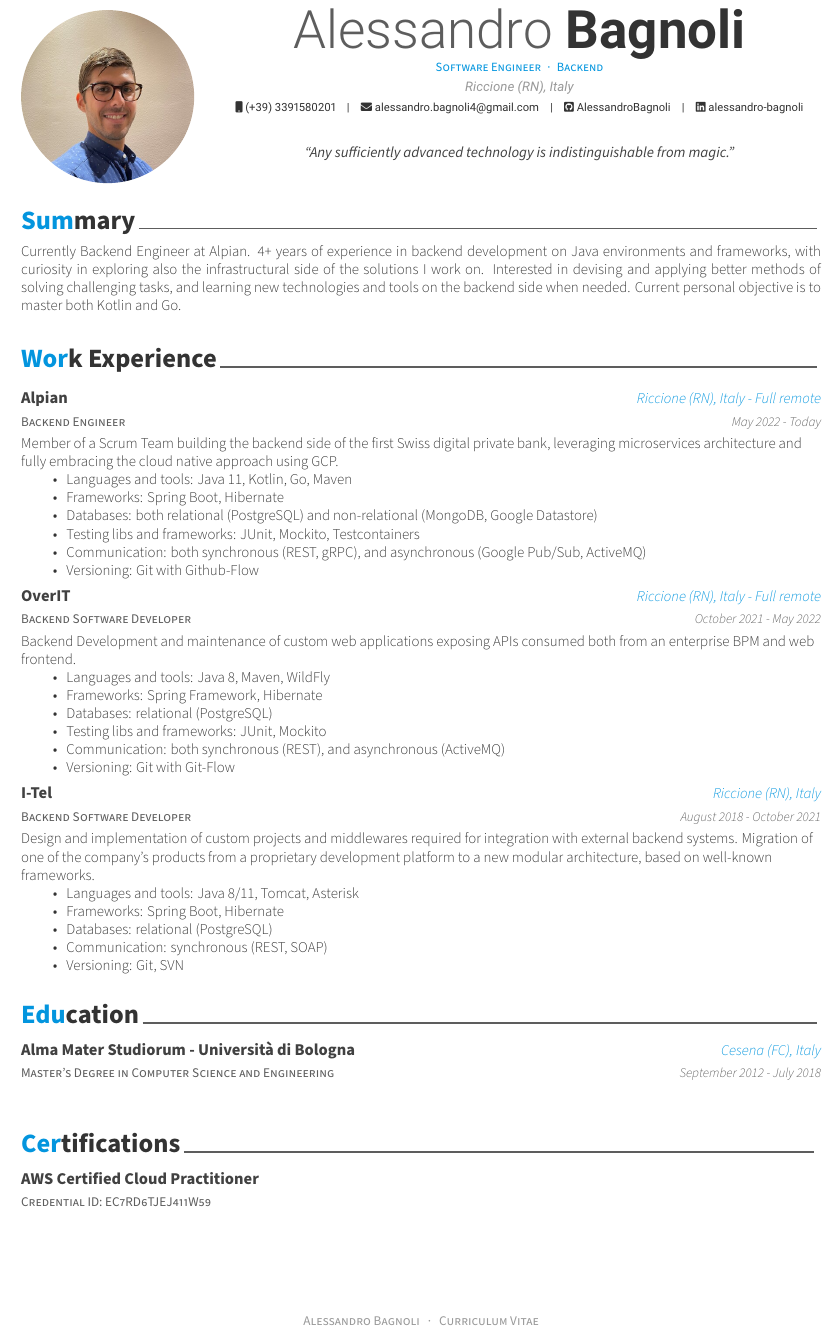
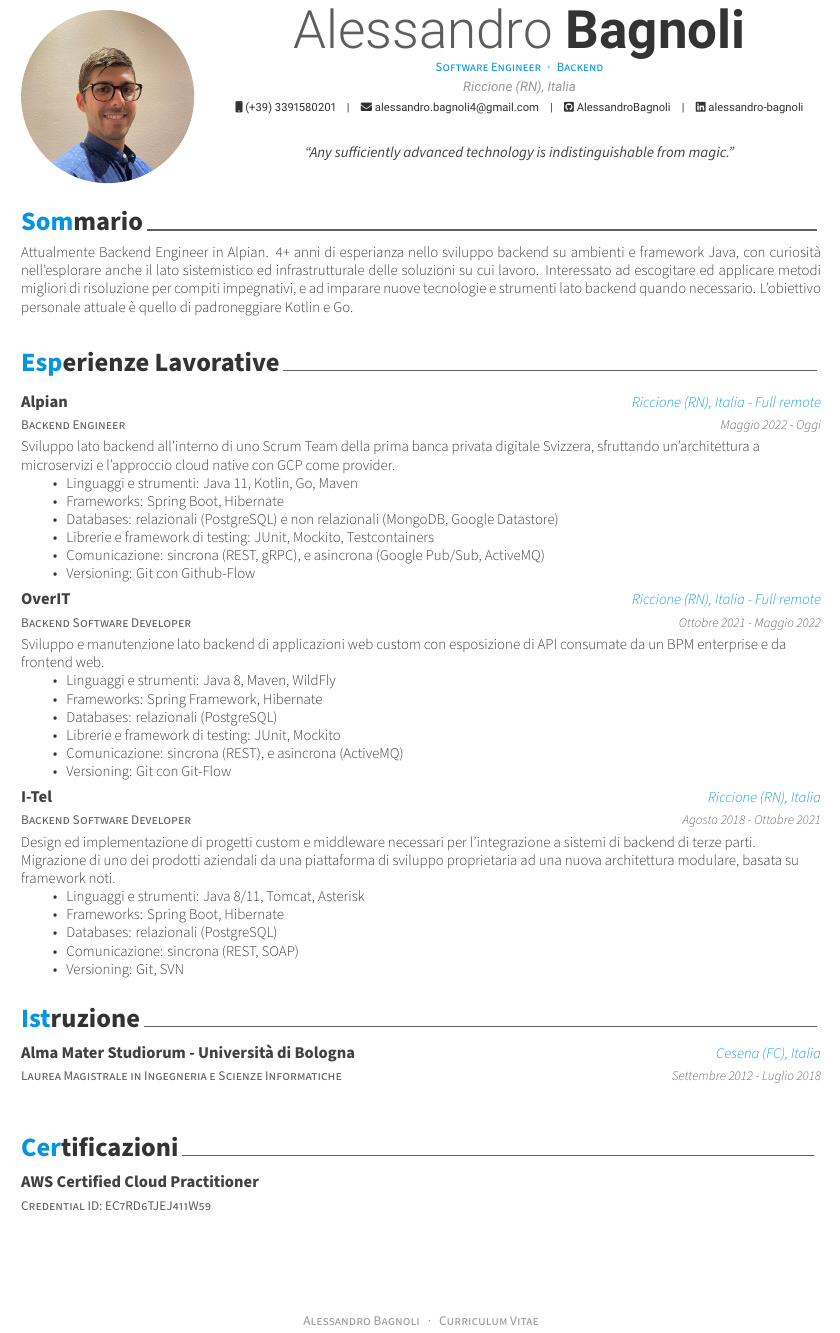
Before and after one commit to AlessandroBagnoli/personal-cv, a LaTeX CV (cv_ita.tex, which reads ita/certifications.tex, ita/education.tex, ita/experience.tex): part of the page, cut so that both start at the same text. Compiled offline with XeLaTeX.

Commit message:
Multi Language handling in single branch (#15)

```diff
--- a/cv.tex
+++ b/cv_ita.tex
@@ -56,7 +56,7 @@
 \photo[circle,noedge,left]{profilepicture.jpg}
 \name{Alessandro}{Bagnoli}
 \position{Software Engineer{\enskip\cdotp\enskip}Backend}
-\address{Riccione (RN), Italy}
+\address{Riccione (RN), Italia}
 
 \mobile{(+39) 3391580201}
 \email{alessandro.bagnoli4@gmail.com}
@@ -96,10 +96,10 @@
 %	CV/RESUME CONTENT
 %	Each section is imported separately, open each file in turn to modify content
 %-------------------------------------------------------------------------------
-\input{cv/summary.tex}
-\input{cv/experience.tex}
-\input{cv/education.tex}
-\input{cv/certifications.tex}
+\input{ita/summary.tex}
+\input{ita/experience.tex}
+\input{ita/education.tex}
+\input{ita/certifications.tex}
 
 
 %-------------------------------------------------------------------------------
--- /dev/null
+++ b/ita/certifications.tex
@@ -0,0 +1,19 @@
+%-------------------------------------------------------------------------------
+%	SECTION TITLE
+%-------------------------------------------------------------------------------
+\cvsection{Certificazioni}
+%-------------------------------------------------------------------------------
+%	CONTENT
+%-------------------------------------------------------------------------------
+\begin{cventries}
+
+%---------------------------------------------------------
+	\cventry
+	{\href{https://www.credly.com/badges/e7f7cc77-9105-4970-be5b-03869780505f/public_url}{Credential ID: EC7RD6TJEJ411W59}}
+	{AWS Certified Cloud Practitioner}
+	{} % Location
+	{} % Date(s)
+	{}
+%---------------------------------------------------------
+
+\end{cventries}
--- /dev/null
+++ b/ita/education.tex
@@ -0,0 +1,50 @@
+%-------------------------------------------------------------------------------
+%	SECTION TITLE
+%-------------------------------------------------------------------------------
+\cvsection{Istruzione}
+
+
+%-------------------------------------------------------------------------------
+%	CONTENT
+%-------------------------------------------------------------------------------
+\begin{cventries}
+
+%---------------------------------------------------------
+  \cventry
+    {Laurea Magistrale in Ingegneria e Scienze Informatiche} % Degree
+    {Alma Mater Studiorum - Università di Bologna} % Institution
+    {Cesena (FC), Italia} % Location
+    {Settembre 2012 - Luglio 2018} % Date(s)
+    {}
+
+
+%EXTENDED VERSION
+%---------------------------------------------------------
+%\cventry
+%{Master's Degree in Computer Science and Engineering} % Degree
+%{Alma Mater Studiorum - Università di Bologna} % Institution
+%{Cesena (FC), Italia} % Location
+%{December 2015 - July 2018} % Date(s)
+%{
+%	\begin{cvitems} % Description(s) bullet points
+%		\item {Final Evaluation: 106/110}
+%	\end{cvitems}
+%}
+%
+%%---------------------------------------------------------
+%\cventry
+%{Bachelor's Degree in Computer Science and Engineering} % Degree
+%{Alma Mater Studiorum - Università di Bologna} % Institution
+%{Cesena (FC), Italia} % Location
+%{September 2012 - December 2015} % Date(s)
+%{
+%	\begin{cvitems} % Description(s) bullet points
+%		\item {Final Evaluation: 105/110}
+%	\end{cvitems}
+%}
+
+%---------------------------------------------------------
+
+
+
+\end{cventries}
--- /dev/null
+++ b/ita/experience.tex
@@ -0,0 +1,69 @@
+%-------------------------------------------------------------------------------
+%	SECTION TITLE
+%-------------------------------------------------------------------------------
+\cvsection{Esperienze Lavorative}
+
+
+%-------------------------------------------------------------------------------
+%	CONTENT
+%-------------------------------------------------------------------------------
+\begin{cventries}
+
+\cventry
+{Backend Engineer} % Job title
+{\href{https://alpian.com/it}{Alpian}} % Organization
+{Riccione (RN), Italia - Full remote} % Location
+{Maggio 2022 - Oggi} % Date(s)
+{
+	Sviluppo lato backend all'interno di uno Scrum Team della prima banca privata digitale Svizzera, sfruttando un'architettura a microservizi e l'approccio cloud native con GCP come provider.
+	\begin{itemize}
+		\item {Linguaggi e strumenti: Java 11, Kotlin, Go, Maven}
+		\item {Frameworks: Spring Boot, Hibernate}
+		\item {Databases: relazionali (PostgreSQL) e non relazionali (MongoDB, Google Datastore)}
+		\item {Librerie e framework di testing: JUnit, Mockito, Testcontainers}
+		\item {Comunicazione: sincrona (REST, gRPC), e asincrona (Google Pub/Sub, ActiveMQ)}
+		\item {Versioning: Git con Github-Flow}
+	\end{itemize}
+}
+
+%---------------------------------------------------------
+
+\cventry
+	{Backend Software Developer} % Job title
+	{\href{https://overit.it}{OverIT}} % Organization
+	{Riccione (RN), Italia - Full remote} % Location
+	{Ottobre 2021 - Maggio 2022} % Date(s)
+	{
+		Sviluppo e manutenzione lato backend di applicazioni web custom con esposizione di API consumate da un BPM enterprise e da frontend web.
+		\begin{itemize}
+			\item {Linguaggi e strumenti: Java 8, Maven, WildFly}
+			\item {Frameworks: Spring Framework, Hibernate}
+			\item {Databases: relazionali (PostgreSQL)}
+			\item {Librerie e framework di testing: JUnit, Mockito}
+			\item {Comunicazione: sincrona (REST), e asincrona (ActiveMQ)}
+			\item {Versioning: Git con Git-Flow}
+		\end{itemize}
+	}
+
+%---------------------------------------------------------
+
+\cventry
+    {Backend Software Developer} % Job title
+    {\href{https://i-tel.it}{I-Tel}} % Organization
+    {Riccione (RN), Italia} % Location
+    {Agosto 2018 - Ottobre 2021} % Date(s)
+    {
+      	Design ed implementazione di progetti custom e middleware necessari per l'integrazione a sistemi di backend di terze parti.
+      	Migrazione di uno dei prodotti aziendali da una piattaforma di sviluppo proprietaria ad una nuova architettura modulare, basata su framework noti.
+      	\begin{itemize}
+      		\item {Linguaggi e strumenti: Java 8/11, Tomcat, Asterisk}
+      		\item {Frameworks: Spring Boot, Hibernate}
+      		\item {Databases: relazionali (PostgreSQL)}
+      		\item {Comunicazione: sincrona (REST, SOAP)}
+      		\item {Versioning: Git, SVN}
+      	\end{itemize}
+    }
+
+%---------------------------------------------------------
+
+\end{cventries}
--- /dev/null
+++ b/ita/summary.tex
@@ -0,0 +1,14 @@
+%-------------------------------------------------------------------------------
+%	SECTION TITLE
+%-------------------------------------------------------------------------------
+\cvsection{Sommario}
+
+
+%-------------------------------------------------------------------------------
+%	CONTENT
+%-------------------------------------------------------------------------------
+\begin{cvparagraph}
+
+	%---------------------------------------------------------
+	Attualmente Backend Engineer in Alpian. 4+ anni di esperianza nello sviluppo backend su ambienti e framework Java, con curiosità nell’esplorare anche il lato sistemistico ed infrastrutturale delle soluzioni su cui lavoro. Interessato ad escogitare ed applicare metodi migliori di risoluzione per compiti impegnativi, e ad imparare nuove tecnologie e strumenti lato backend quando necessario. L'obiettivo personale attuale è quello di padroneggiare Kotlin e Go.
+\end{cvparagraph}
```
Also changed, not shown: .github/workflows/CreateReleaseAfterMerge.yml (+23 -14 lines), .github/workflows/FeaturePush.yml (+2 -1 lines), .github/workflows/MergeRequest.yml (+8 -12 lines), cv_eng.tex (added, +106 -0 lines), README.md, eng/certifications.tex (renamed from cv/certifications.tex), eng/education.tex (renamed from cv/education.tex), eng/experience.tex (renamed from cv/experience.tex), eng/summary.tex (renamed from cv/summary.tex), 2 other files.
